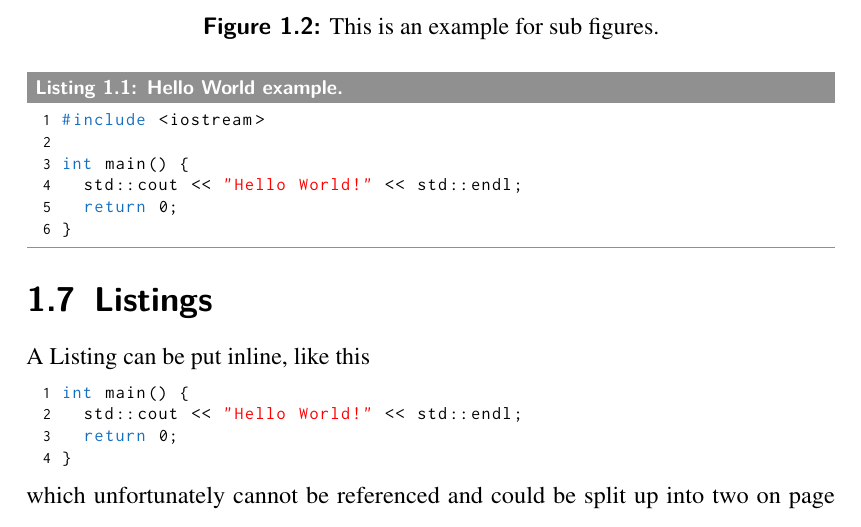
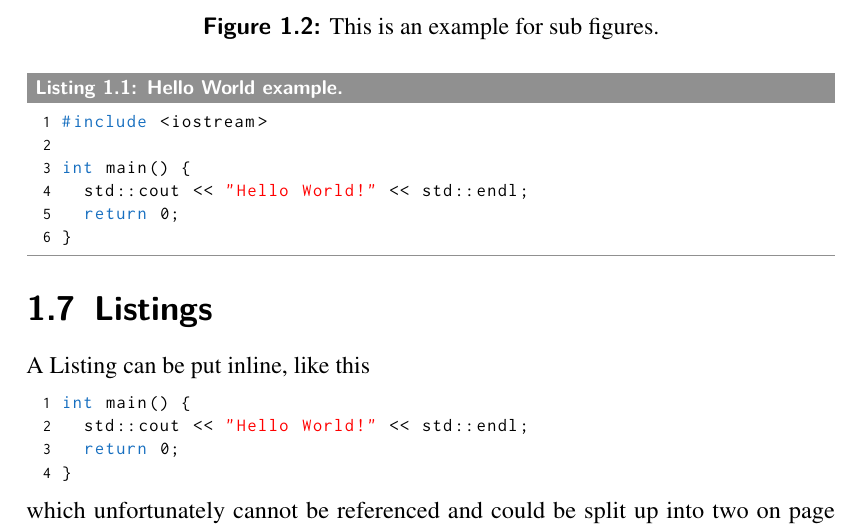
Before and after one commit to oreiche/template-dissertation, a LaTeX thesis (dissertation.tex, which reads head/header.tex, head/listings.tex, head/typeset.tex): part of page 11 of 29, cut so that both start at the same text. Compiled offline with pdfLaTeX; TikZ figures are drawn from their code, not taken from saved files.

Commit message:
Fixed typerwriter font size

```diff
--- a/head/header.tex
+++ b/head/header.tex
@@ -45,10 +45,10 @@
 \usepackage{cleveref}
 \usepackage[defaultlines=2]{nowidow}
 \IfFileExists{zi4.sty}{%
-  \usepackage{zi4}
+  \usepackage[scaled=.95]{zi4}
 }{\IfFileExists{inconsolata.sty}{%
   % Fall back for older LaTeX distributions
-  \usepackage{inconsolata}
+  \usepackage[scaled=.95]{inconsolata}
 }{}}
 \usepackage[%
   style=trad-alpha,%
--- a/head/listings.tex
+++ b/head/listings.tex
@@ -2,13 +2,15 @@
 \usepackage{listings}
 \usepackage{xcolor}
 \usepackage{scalefnt}
+
+\makeatletter
 
 \lstset{%
   captionpos=b,
   tabsize=2,
   numbers=left,
   numbersep=5pt,
-  basicstyle=\lst@ifdisplaystyle\ttfamily\scalefont{.75}\else\ttfamily\scalefont{.95}\fi,
+  basicstyle=\ttfamily\lst@ifdisplaystyle\scalefont{.8}\fi,
   numberstyle=\ttfamily\scalefont{.9},
   keywordstyle=\color{RoyalBlue},
   commentstyle=\color{green!50!black},
@@ -19,7 +21,6 @@
 }
 
 % ----- BOOK-STYLE LISTINGS - COMMENT FOR NORMAL LISTINGS -----
-\makeatletter
 % For fancy listing captions, we need to load the caption package, which will
 % override the template style for tables and figures. The following four steps
 % will circumvent this issue.
@@ -43,7 +44,6 @@
     \originalmakecaption{#1}{#2}%
   }
 }
-\makeatother
 
 \definecolor{captiongray}{rgb}{0.56470, 0.56470, 0.56470}
 
@@ -66,7 +66,7 @@
 \lstset{%
   frame=b,
   captionpos=t,
-  basicstyle=\lst@ifdisplaystyle\ttfamily\scalefont{.75}\else\ttfamily\scalefont{.95}\fi,
+  basicstyle=\ttfamily\lst@ifdisplaystyle\scalefont{.8}\fi,
   numberstyle=\ttfamily\scalefont{.9},
   keywordstyle=\color{RoyalBlue},
   commentstyle=\color{green!50!black},
@@ -82,6 +82,8 @@
   framexbottommargin=0pt,
 }
 % ----- END OF BOOK-STYLE LISTINGS - COMMENT FOR NORMAL LISTINGS -----
+
+\makeatother
 
 \lstdefinelanguage{HIPAcc}{%
   language=C++,
--- a/head/typeset.tex
+++ b/head/typeset.tex
@@ -39,7 +39,7 @@
 \let\cref\Cref
 
 % Shortcut to highlight code within text
-\newcommand{\code}[1]{{\scalefont{.95}\texttt{#1}}}
+\newcommand{\code}[1]{\texttt{#1}}
 
 % Enable top align
 \raggedbottom
```
